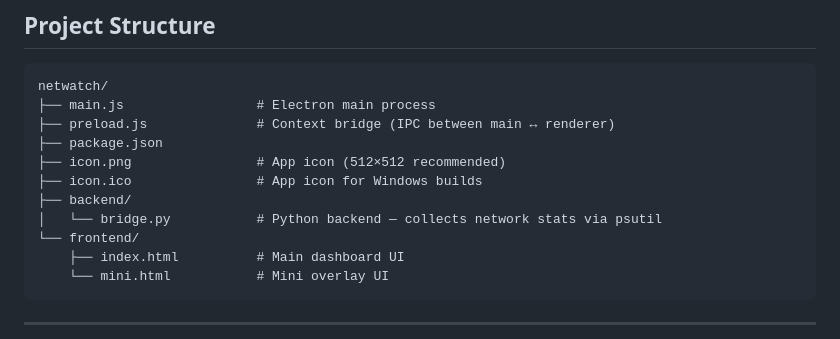
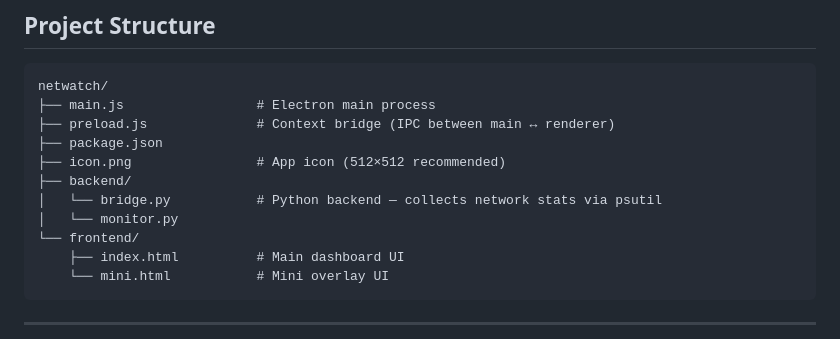
Before and after one commit to Sudesh-2002/NetWatch, a Markdown page: README.md, the part around the change. Rendered like a GitHub page.

```diff
--- a/README.md
+++ b/README.md
@@ -33,9 +33,9 @@ netwatch/
 ├── preload.js              # Context bridge (IPC between main ↔ renderer)
 ├── package.json
 ├── icon.png                # App icon (512×512 recommended)
-├── icon.ico                # App icon for Windows builds
 ├── backend/
 │   └── bridge.py           # Python backend — collects network stats via psutil
+│   └── monitor.py
 └── frontend/
     ├── index.html          # Main dashboard UI
     └── mini.html           # Mini overlay UI
```
